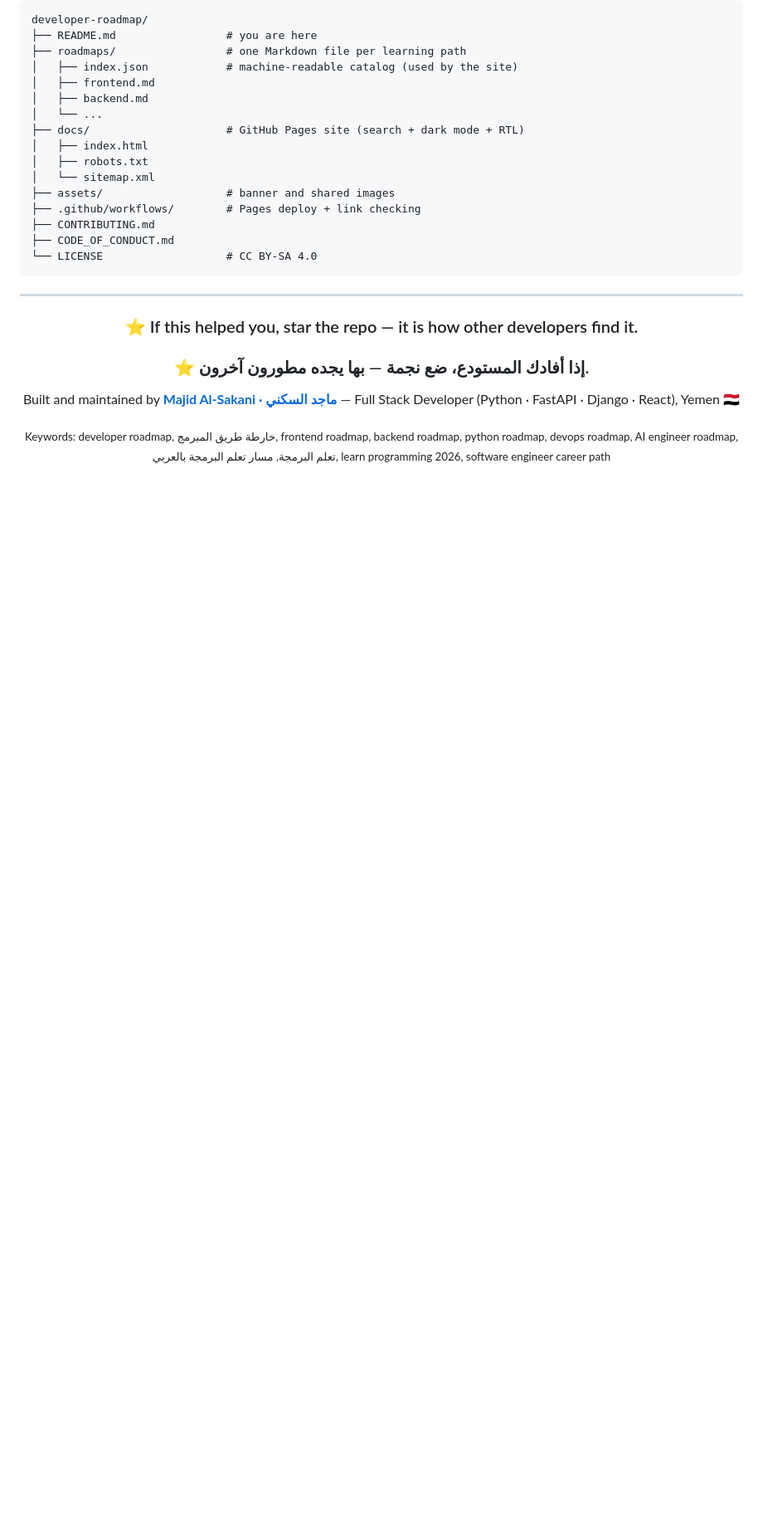
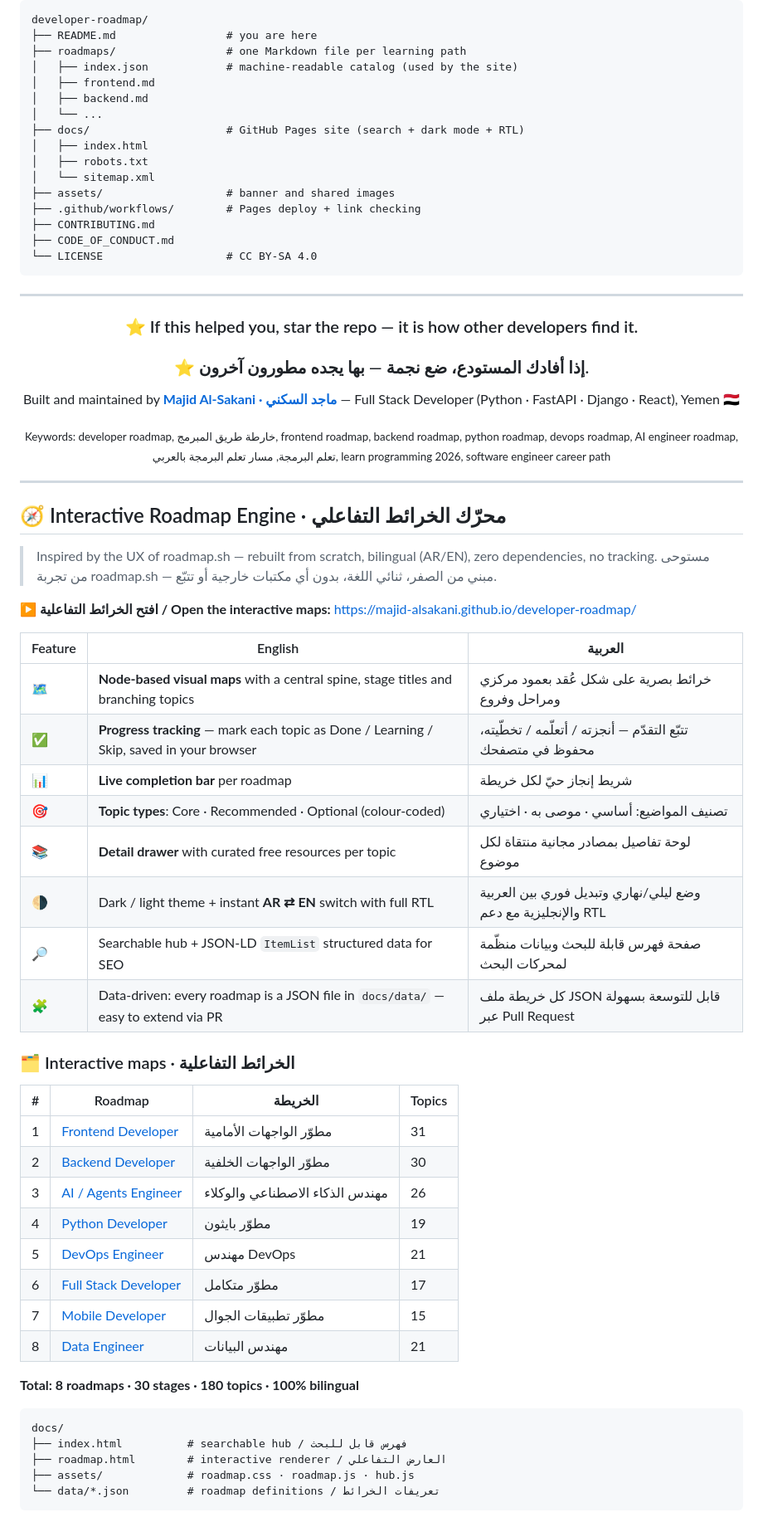
Before and after one commit to majid-alsakani/developer-roadmap, a Markdown page: README.md, the part around the change. Shown at 83% size. Drawn GitHub-style; blank space fills up the shorter version.

Commit message:
docs(readme): document interactive roadmap engine (AR/EN)

````diff
--- a/README.md
+++ b/README.md
@@ -214,3 +214,46 @@ Built and maintained by **[Majid Al-Sakani · ماجد السكني](https://git
 <sub>Keywords: developer roadmap, خارطة طريق المبرمج, frontend roadmap, backend roadmap, python roadmap, devops roadmap, AI engineer roadmap, تعلم البرمجة, مسار تعلم البرمجة بالعربي, learn programming 2026, software engineer career path</sub>
 
 </div>
+
+---
+
+## 🧭 Interactive Roadmap Engine · محرّك الخرائط التفاعلي
+
+> Inspired by the UX of roadmap.sh — rebuilt from scratch, bilingual (AR/EN), zero dependencies, no tracking.
+> مستوحى من تجربة roadmap.sh — مبني من الصفر، ثنائي اللغة، بدون أي مكتبات خارجية أو تتبّع.
+
+**▶ افتح الخرائط التفاعلية / Open the interactive maps:** <https://majid-alsakani.github.io/developer-roadmap/>
+
+| Feature | English | العربية |
+|---|---|---|
+| 🗺️ | **Node-based visual maps** with a central spine, stage titles and branching topics | خرائط بصرية على شكل عُقد بعمود مركزي ومراحل وفروع |
+| ✅ | **Progress tracking** — mark each topic as Done / Learning / Skip, saved in your browser | تتبّع التقدّم — أنجزته / أتعلّمه / تخطّيته، محفوظ في متصفحك |
+| 📊 | **Live completion bar** per roadmap | شريط إنجاز حيّ لكل خريطة |
+| 🎯 | **Topic types**: Core · Recommended · Optional (colour-coded) | تصنيف المواضيع: أساسي · موصى به · اختياري |
+| 📚 | **Detail drawer** with curated free resources per topic | لوحة تفاصيل بمصادر مجانية منتقاة لكل موضوع |
+| 🌗 | Dark / light theme + instant **AR ⇄ EN** switch with full RTL | وضع ليلي/نهاري وتبديل فوري بين العربية والإنجليزية مع دعم RTL |
+| 🔎 | Searchable hub + JSON-LD `ItemList` structured data for SEO | صفحة فهرس قابلة للبحث وبيانات منظّمة لمحركات البحث |
+| 🧩 | Data-driven: every roadmap is a JSON file in `docs/data/` — easy to extend via PR | كل خريطة ملف JSON قابل للتوسعة بسهولة عبر Pull Request |
+
+### 🗂️ Interactive maps · الخرائط التفاعلية
+
+| # | Roadmap | الخريطة | Topics |
+|---|---|---|---|
+| 1 | [Frontend Developer](https://majid-alsakani.github.io/developer-roadmap/roadmap.html?r=frontend) | مطوّر الواجهات الأمامية | 31 |
+| 2 | [Backend Developer](https://majid-alsakani.github.io/developer-roadmap/roadmap.html?r=backend) | مطوّر الواجهات الخلفية | 30 |
+| 3 | [AI / Agents Engineer](https://majid-alsakani.github.io/developer-roadmap/roadmap.html?r=ai-engineer) | مهندس الذكاء الاصطناعي والوكلاء | 26 |
+| 4 | [Python Developer](https://majid-alsakani.github.io/developer-roadmap/roadmap.html?r=python) | مطوّر بايثون | 19 |
+| 5 | [DevOps Engineer](https://majid-alsakani.github.io/developer-roadmap/roadmap.html?r=devops) | مهندس DevOps | 21 |
+| 6 | [Full Stack Developer](https://majid-alsakani.github.io/developer-roadmap/roadmap.html?r=fullstack) | مطوّر متكامل | 17 |
+| 7 | [Mobile Developer](https://majid-alsakani.github.io/developer-roadmap/roadmap.html?r=mobile) | مطوّر تطبيقات الجوال | 15 |
+| 8 | [Data Engineer](https://majid-alsakani.github.io/developer-roadmap/roadmap.html?r=data) | مهندس البيانات | 21 |
+
+**Total: 8 roadmaps · 30 stages · 180 topics · 100% bilingual**
+
+```
+docs/
+├── index.html          # searchable hub / فهرس قابل للبحث
+├── roadmap.html        # interactive renderer / العارض التفاعلي
+├── assets/             # roadmap.css · roadmap.js · hub.js
+└── data/*.json         # roadmap definitions / تعريفات الخرائط
+```
````
